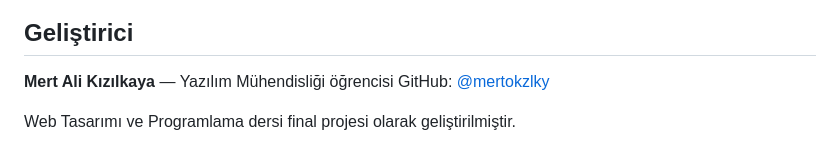
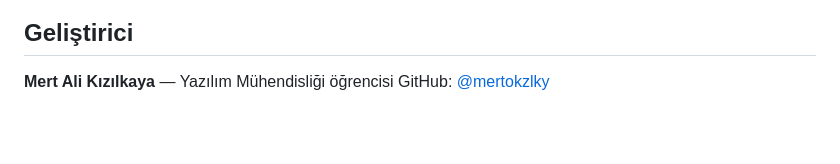
Before and after one commit to Mertokzlky/cafe-keyif, a Markdown page: README.md, the part around the change. Drawn GitHub-style; blank space fills up the shorter version.

Commit message:
README düzenlendi

```diff
--- a/README.md
+++ b/README.md
@@ -134,5 +134,3 @@ cafe-keyif/
 
 **Mert Ali Kızılkaya** — Yazılım Mühendisliği öğrencisi
 GitHub: [@mertokzlky](https://github.com/mertokzlky)
-
-Web Tasarımı ve Programlama dersi final projesi olarak geliştirilmiştir.
```
